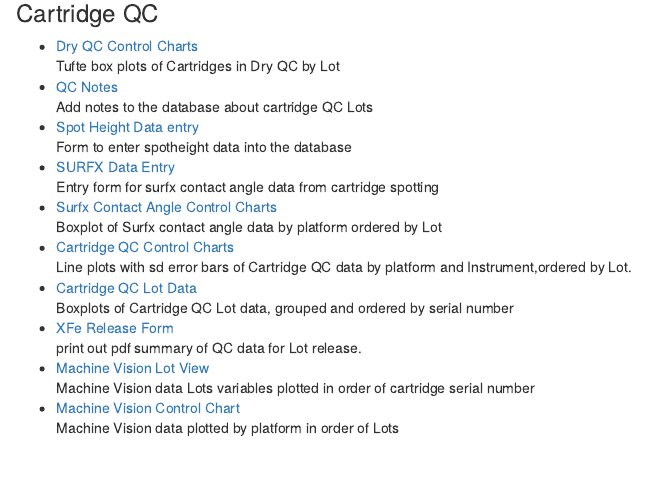
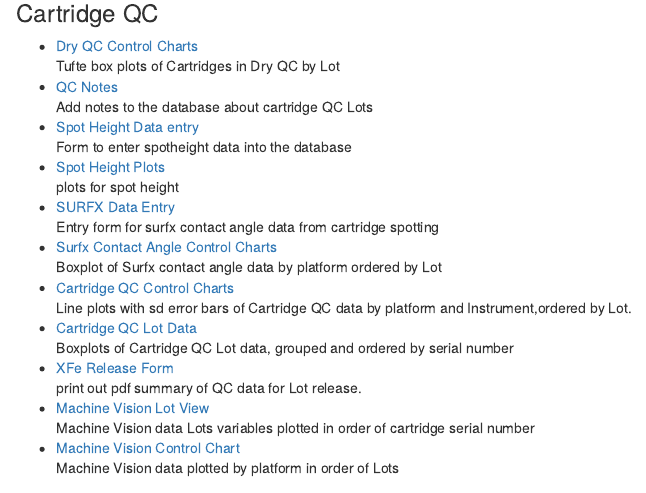
Before and after one commit to JARS3N/LLP, an R Markdown document (inst/index.rmd): the page in a window 1100 px wide, from 110 px down. Rendered offline with R 4.5, knitr and Pandoc, with nearby package versions; drawn as R Markdown's standard HTML page in place of the format the file asks for.

Commit message:
Update index.rmd

```diff
--- a/inst/index.rmd
+++ b/inst/index.rmd
@@ -20,6 +20,8 @@ Tufte box plots of Cartridges in Dry QC by Lot
 Add notes to the database about cartridge QC Lots
 + [Spot Height Data entry](/jarsenault/SpotHeight)
 Form to enter spotheight data into the database
++ [Spot Height Plots](/jarsenault/spot_height_plot)
+plots for spot height
 + [SURFX Data Entry](/jarsenault/SURFXentry)
 Entry form for surfx contact angle data from cartridge spotting
 + [Surfx Contact Angle Control Charts](/jarsenault/SurfxContactAngle)
```
